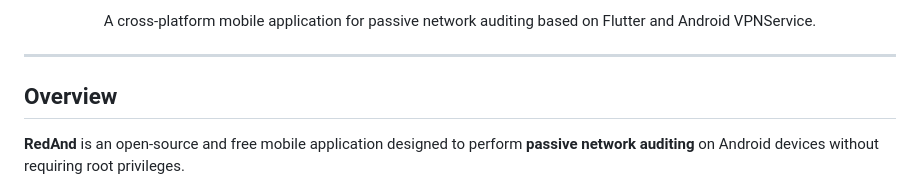
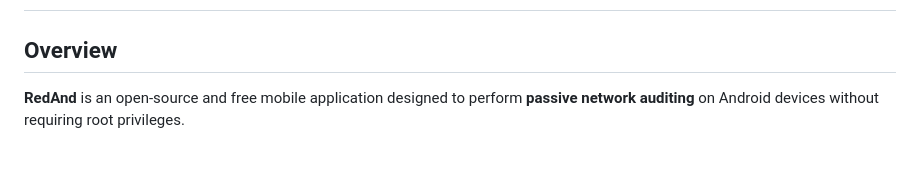
Before and after one commit to orangearmandi/redand, a Markdown page: README.md, the part around one of its changes. Drawn GitHub-style; blank space fills up the shorter version.

Commit message:
Update README to simplify content
Removed logo and introductory paragraph from README.

```diff
--- a/README.md
+++ b/README.md
@@ -6,9 +3,4 @@
 
-<p align="center">
-A cross-platform mobile application for passive network auditing based on Flutter and Android VPNService.
-</p>
-
----
 
 ## Overview
 
```
Also changed, not shown: other parts of README.md (+0 -3 lines).
